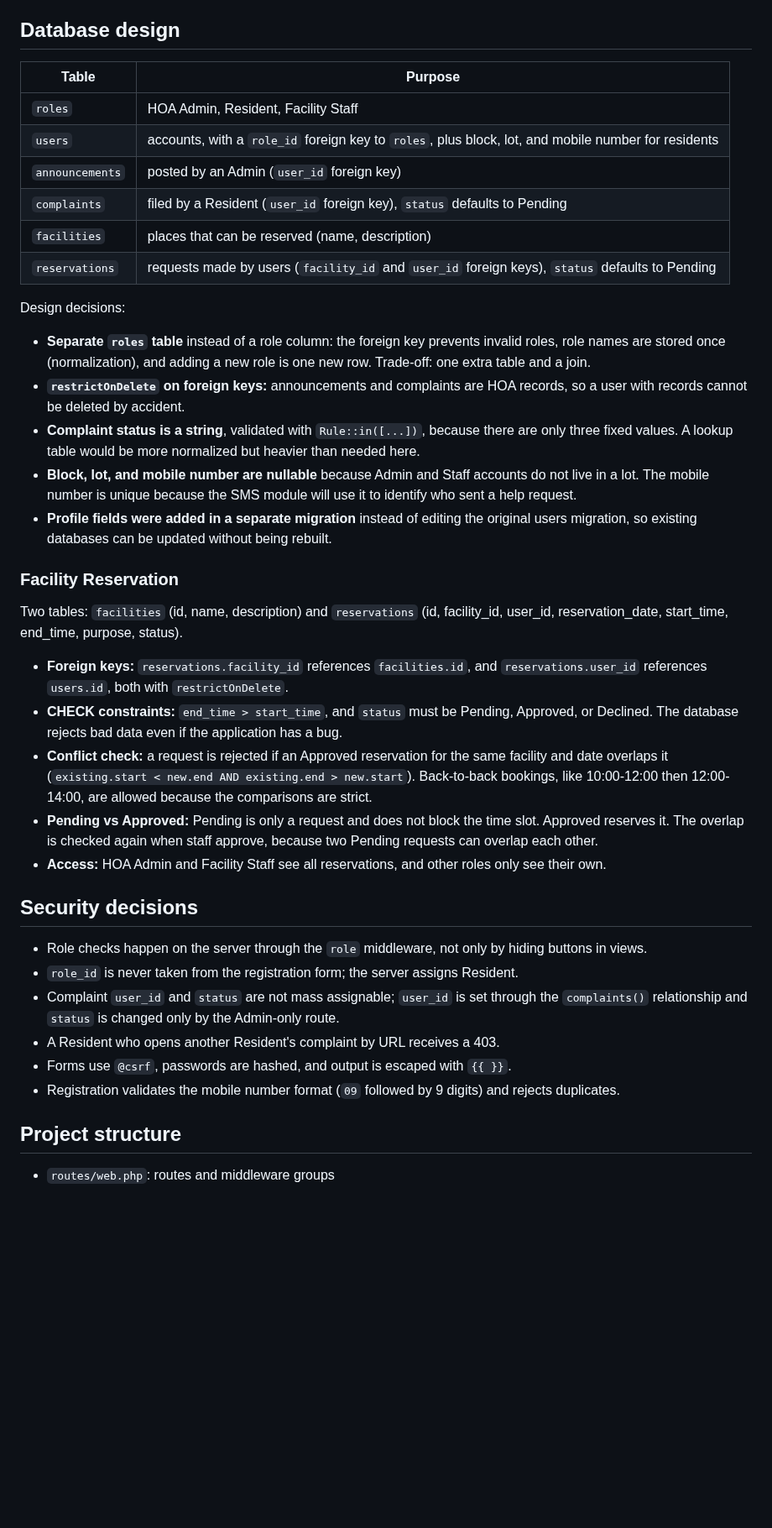
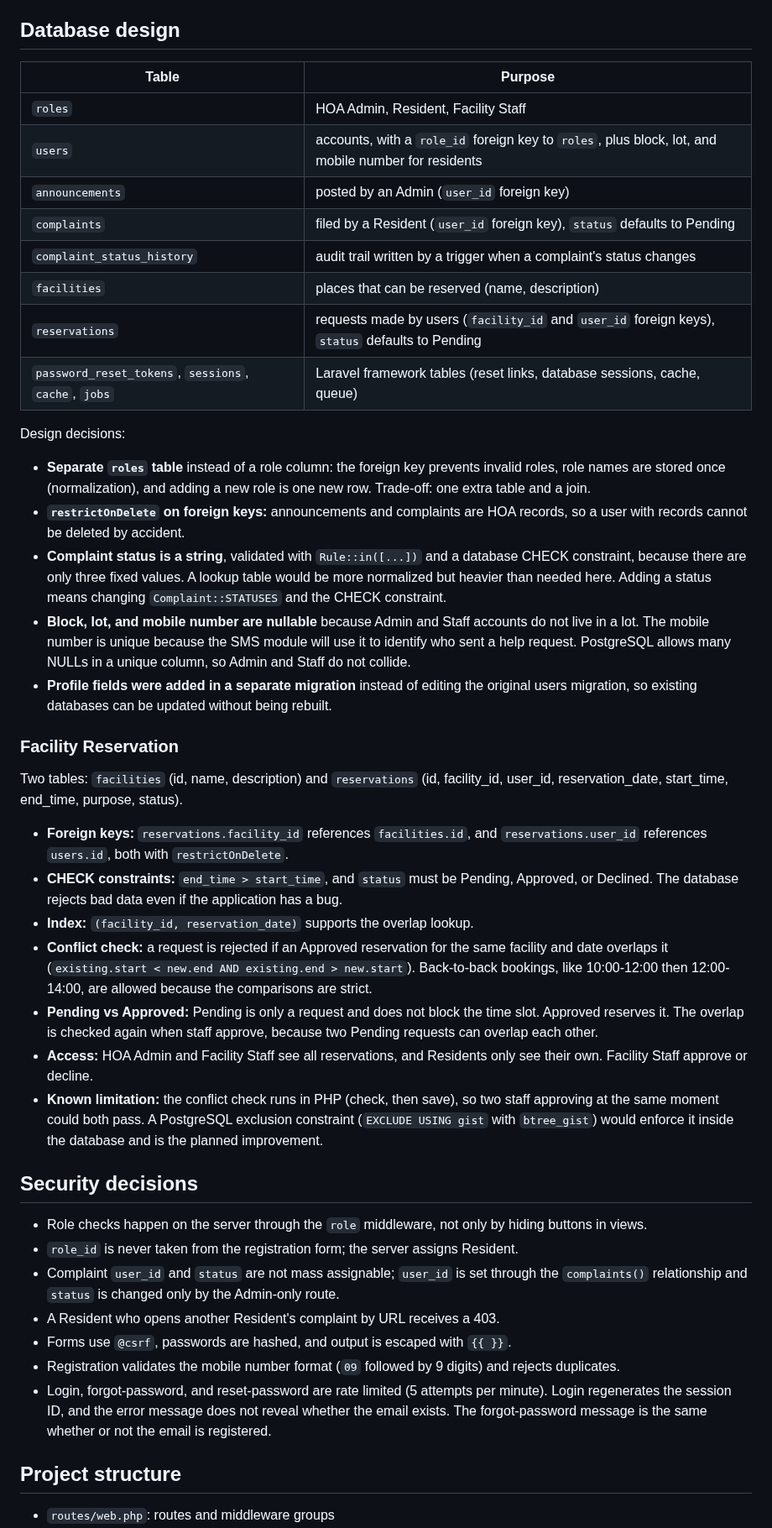
Before and after one commit to AnthonyBaldoza/Makati-Home-Ville-Capstone, a Markdown page: README.md, the part around one of its changes. Shown at 84% size. Rendered like a GitHub page; blank space fills up the shorter version.

```diff
--- a/README.md
+++ b/README.md
@@ -74,30 +93,35 @@ New accounts created through the registration page are always Residents.
 ## Database design
 
-| Table           | Purpose                                                                                             |
-| --------------- | --------------------------------------------------------------------------------------------------- |
-| `roles`         | HOA Admin, Resident, Facility Staff                                                                 |
-| `users`         | accounts, with a `role_id` foreign key to `roles`, plus block, lot, and mobile number for residents |
-| `announcements` | posted by an Admin (`user_id` foreign key)                                                          |
-| `complaints`    | filed by a Resident (`user_id` foreign key), `status` defaults to Pending                           |
-| `facilities`    | places that can be reserved (name, description)                                                     |
-| `reservations`  | requests made by users (`facility_id` and `user_id` foreign keys), `status` defaults to Pending     |
+| Table                      | Purpose                                                                                             |
+| -------------------------- | --------------------------------------------------------------------------------------------------- |
+| `roles`                    | HOA Admin, Resident, Facility Staff                                                                 |
+| `users`                    | accounts, with a `role_id` foreign key to `roles`, plus block, lot, and mobile number for residents |
+| `announcements`            | posted by an Admin (`user_id` foreign key)                                                          |
+| `complaints`               | filed by a Resident (`user_id` foreign key), `status` defaults to Pending                           |
+| `complaint_status_history` | audit trail written by a trigger when a complaint's status changes                                  |
+| `facilities`               | places that can be reserved (name, description)                                                     |
+| `reservations`             | requests made by users (`facility_id` and `user_id` foreign keys), `status` defaults to Pending     |
+| `password_reset_tokens`, `sessions`, `cache`, `jobs` | Laravel framework tables (reset links, database sessions, cache, queue)     |
 
 Design decisions:
 
 - **Separate `roles` table** instead of a role column: the foreign key prevents invalid roles, role names are stored once (normalization), and adding a new role is one new row. Trade-off: one extra table and a join.
 - **`restrictOnDelete` on foreign keys:** announcements and complaints are HOA records, so a user with records cannot be deleted by accident.
-- **Complaint status is a string**, validated with `Rule::in([...])`, because there are only three fixed values. A lookup table would be more normalized but heavier than needed here.
-- **Block, lot, and mobile number are nullable** because Admin and Staff accounts do not live in a lot. The mobile number is unique because the SMS module will use it to identify who sent a help request.
+- **Complaint status is a string**, validated with `Rule::in([...])` and a database CHECK constraint, because there are only three fixed values. A lookup table would be more normalized but heavier than needed here. Adding a status means changing `Complaint::STATUSES` and the CHECK constraint.
+- **Block, lot, and mobile number are nullable** because Admin and Staff accounts do not live in a lot. The mobile number is unique because the SMS module will use it to identify who sent a help request. PostgreSQL allows many NULLs in a unique column, so Admin and Staff do not collide.
 - **Profile fields were added in a separate migration** instead of editing the original users migration, so existing databases can be updated without being rebuilt.
+
 ### Facility Reservation
 
 Two tables: `facilities` (id, name, description) and `reservations` (id, facility_id, user_id, reservation_date, start_time, end_time, purpose, status).
 
 - **Foreign keys:** `reservations.facility_id` references `facilities.id`, and `reservations.user_id` references `users.id`, both with `restrictOnDelete`.
 - **CHECK constraints:** `end_time > start_time`, and `status` must be Pending, Approved, or Declined. The database rejects bad data even if the application has a bug.
+- **Index:** `(facility_id, reservation_date)` supports the overlap lookup.
 - **Conflict check:** a request is rejected if an Approved reservation for the same facility and date overlaps it (`existing.start < new.end AND existing.end > new.start`). Back-to-back bookings, like 10:00-12:00 then 12:00-14:00, are allowed because the comparisons are strict.
 - **Pending vs Approved:** Pending is only a request and does not block the time slot. Approved reserves it. The overlap is checked again when staff approve, because two Pending requests can overlap each other.
-- **Access:** HOA Admin and Facility Staff see all reservations, and other roles only see their own.
+- **Access:** HOA Admin and Facility Staff see all reservations, and Residents only see their own. Facility Staff approve or decline.
+- **Known limitation:** the conflict check runs in PHP (check, then save), so two staff approving at the same moment could both pass. A PostgreSQL exclusion constraint (`EXCLUDE USING gist` with `btree_gist`) would enforce it inside the database and is the planned improvement.
 
 ## Security decisions
 
@@ -107,6 +131,7 @@ Two tables: `facilities` (id, name, description) and `reservations` (id, facilit
 - A Resident who opens another Resident's complaint by URL receives a 403.
 - Forms use `@csrf`, passwords are hashed, and output is escaped with `{{ }}`.
 - Registration validates the mobile number format (`09` followed by 9 digits) and rejects duplicates.
+- Login, forgot-password, and reset-password are rate limited (5 attempts per minute). Login regenerates the session ID, and the error message does not reveal whether the email exists. The forgot-password message is the same whether or not the email is registered.
 
 ## Project structure
 
```
Also changed, not shown: other parts of README.md (+59 -34 lines), docs/erd.png.
